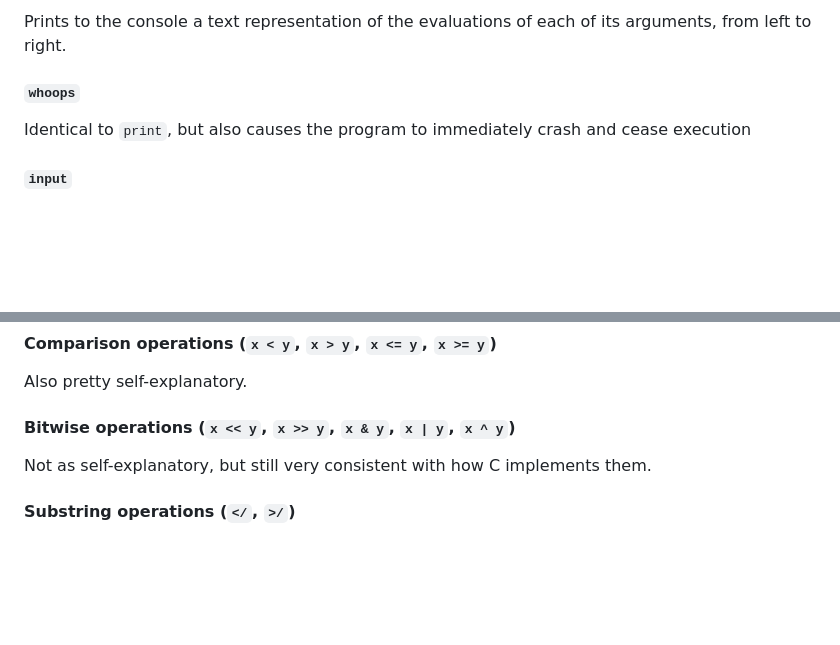
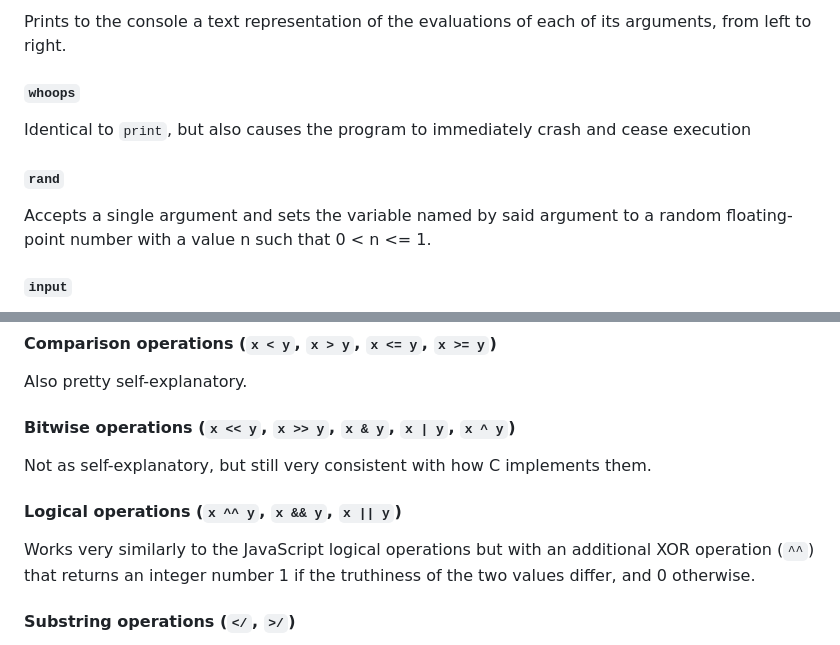
Before and after one commit to AshKmo/ash-script, a Markdown page: README.md, 2 parts joined by grey strips. Rendered like a GitHub page; blank space fills up the shorter version.

Commit message:
update docco

```diff
--- a/README.md
+++ b/README.md
@@ -85,6 +85,9 @@ Prints to the console a text representation of the evaluations of each of its ar
 #### `whoops`
 Identical to `print`, but also causes the program to immediately crash and cease execution
 
+#### `rand`
+Accepts a single argument and sets the variable named by said argument to a random floating-point number with a value n such that 0 < n <= 1.
+
 #### `input`
 Accepts a single argument and sets the variable named by said argument to a string containing the users input, which it receives from the console.
 
@@ -151,6 +154,9 @@ Also pretty self-explanatory.
 #### Bitwise operations (`x << y`, `x >> y`, `x & y`, `x | y`, `x ^ y`)
 Not as self-explanatory, but still very consistent with how C implements them.
 
+#### Logical operations (`x ^^ y`, `x && y`, `x || y`)
+Works very similarly to the JavaScript logical operations but with an additional XOR operation (`^^`) that returns an integer number 1 if the truthiness of the two values differ, and 0 otherwise.
+
 #### Substring operations (`</`, `>/`)
 These operations require that `x` be a string and `y` be an integer number. `x </ y` evaluates to a string containing only the first `y` characters of the string `x`, whilse `x >/ y` evaluates to a string containing everything but.
 
```
